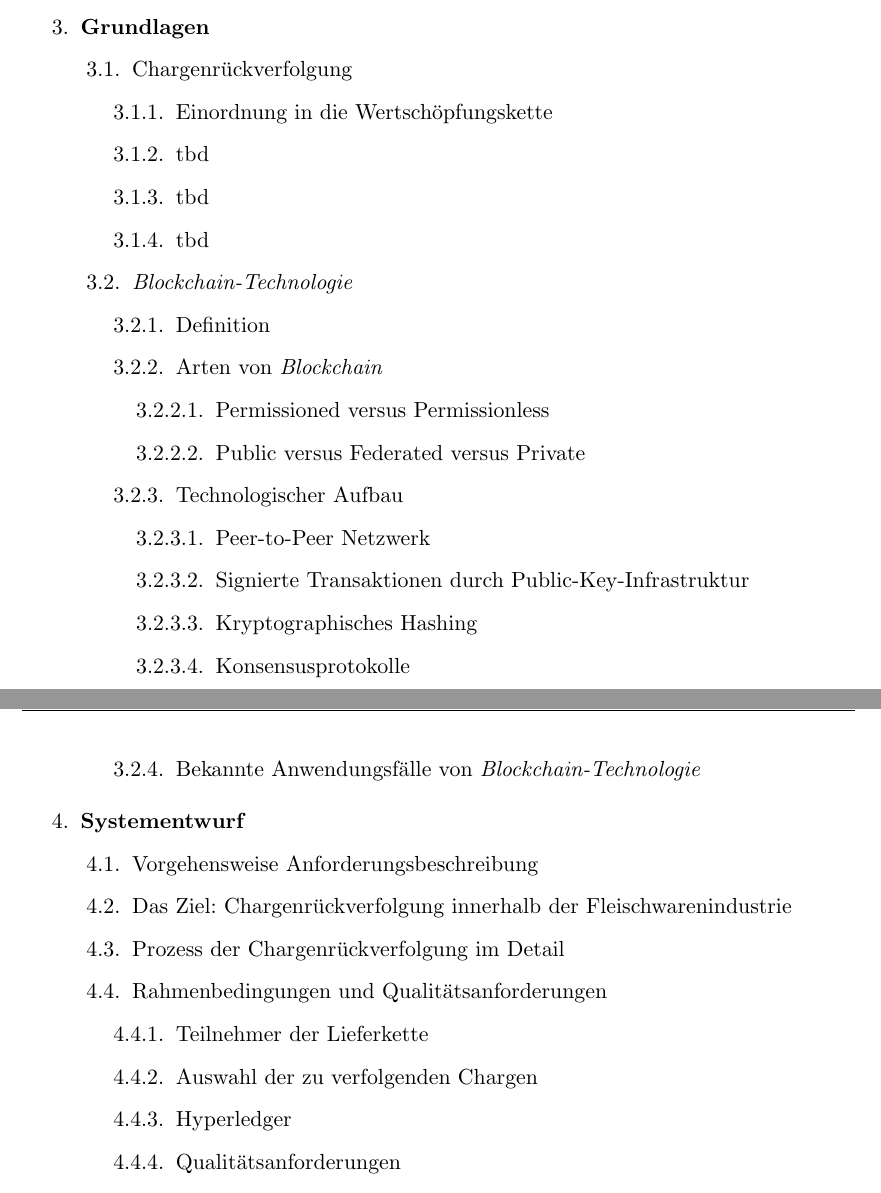
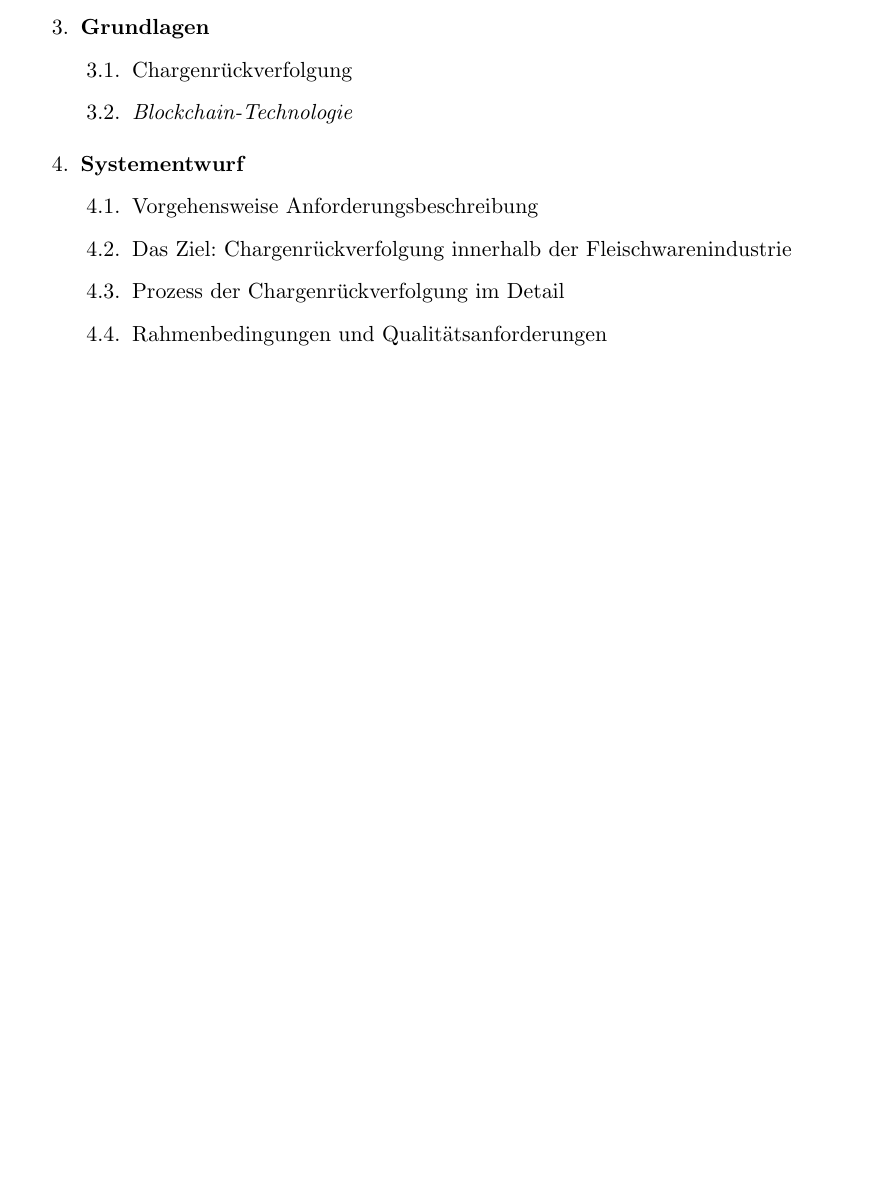
Before and after one commit to nimble-123/masterthesis, a LaTeX document (proposal/proposal.tex, which reads proposal/chapters/70_outline.tex): two parts of pages 9 and 10 of 12 before the commit and part of page 9 of 11 after it, the two joined at a grey line, cut so that both start at the same text, the shorter picture padded with empty space. Compiled offline with pdfLaTeX.

Commit message:
chore(outline): only show first two level

```diff
--- a/proposal/chapters/70_outline.tex
+++ b/proposal/chapters/70_outline.tex
@@ -18,35 +18,35 @@
     \item \textbf{Grundlagen}
     \begin{enumerate}[label*=\arabic*.]
       \item Chargenrückverfolgung
-      \begin{enumerate}[label*=\arabic*.]
-        \item Einordnung in die Wertschöpfungskette
-        \item tbd
-        \item tbd
-        \item tbd
-      \end{enumerate}
+      % \begin{enumerate}[label*=\arabic*.]
+      %   \item Einordnung in die Wertschöpfungskette
+      %   \item tbd
+      %   \item tbd
+      %   \item tbd
+      % \end{enumerate}
       \item \textit{Blockchain-Technologie}
-      \begin{enumerate}[label*=\arabic*.]
-        \item Definition
-        \item Arten von \textit{Blockchain}
-        \begin{enumerate}[label*=\arabic*.]
-          \item Permissioned versus Permissionless
-          \item Public versus Federated versus Private
-        \end{enumerate}
-        \item Technologischer Aufbau
-        \begin{enumerate}[label*=\arabic*.]
-          \item Peer-to-Peer Netzwerk
-          \item Signierte Transaktionen durch Public-Key-Infrastruktur
-          \item Kryptographisches Hashing
-          \item Konsensusprotokolle
-        \end{enumerate}
-        \item Bekannte Anwendungsfälle von \textit{Blockchain-Technologie}
-        % \begin{enumerate}[label*=\arabic*.]
-        %   \item Bitcoin/Ripple (Kryptowährung/Finanzsektor)
-        %   \item Ethereum/Quorum (Smart Contract)
-        %   \item IOTA Tangle (IoT Chain)
-        %   \item Hyperledger/SAP Leonardo (Integration ERP)
-        % \end{enumerate}
-      \end{enumerate}
+      % \begin{enumerate}[label*=\arabic*.]
+      %   \item Definition
+      %   \item Arten von \textit{Blockchain}
+      %   \begin{enumerate}[label*=\arabic*.]
+      %     \item Permissioned versus Permissionless
+      %     \item Public versus Federated versus Private
+      %   \end{enumerate}
+      %   \item Technologischer Aufbau
+      %   \begin{enumerate}[label*=\arabic*.]
+      %     \item Peer-to-Peer Netzwerk
+      %     \item Signierte Transaktionen durch Public-Key-Infrastruktur
+      %     \item Kryptographisches Hashing
+      %     \item Konsensusprotokolle
+      %   \end{enumerate}
+      %   \item Bekannte Anwendungsfälle von \textit{Blockchain-Technologie}
+      %   \begin{enumerate}[label*=\arabic*.]
+      %     \item Bitcoin/Ripple (Kryptowährung/Finanzsektor)
+      %     \item Ethereum/Quorum (Smart Contract)
+      %     \item IOTA Tangle (IoT Chain)
+      %     \item Hyperledger/SAP Leonardo (Integration ERP)
+      %   \end{enumerate}
+      % \end{enumerate}
     \end{enumerate}
     \item \textbf{Systementwurf}
     \begin{enumerate}[label*=\arabic*.]
@@ -54,12 +54,12 @@
       \item Das Ziel: Chargenrückverfolgung innerhalb der Fleischwarenindustrie
       \item Prozess der Chargenrückverfolgung im Detail
       \item Rahmenbedingungen und Qualitätsanforderungen
-      \begin{enumerate}[label*=\arabic*.]
-        \item Teilnehmer der Lieferkette
-        \item Auswahl der zu verfolgenden Chargen
-        \item Hyperledger
-        \item Qualitätsanforderungen
-      \end{enumerate}
+      % \begin{enumerate}[label*=\arabic*.]
+      %   \item Teilnehmer der Lieferkette
+      %   \item Auswahl der zu verfolgenden Chargen
+      %   \item Hyperledger
+      %   \item Qualitätsanforderungen
+      % \end{enumerate}
       \item Systementwurf gemäß Architekturkonzept
       \item Anforderungen Business Netzwerk
       \item Anforderungen Sicherheit
```
Also changed, not shown: proposal/proposal.pdf.
